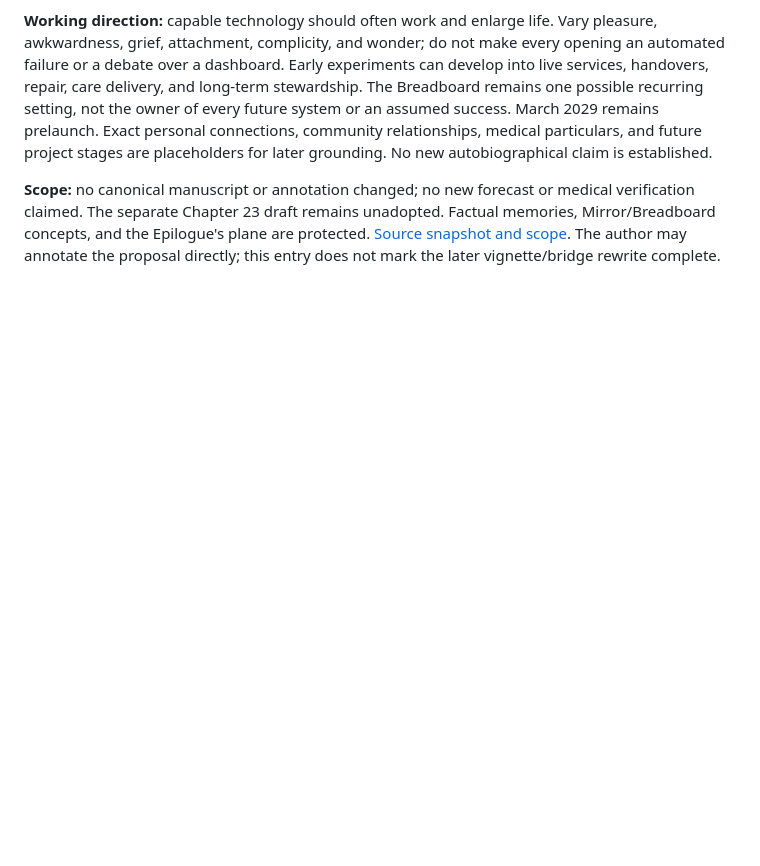
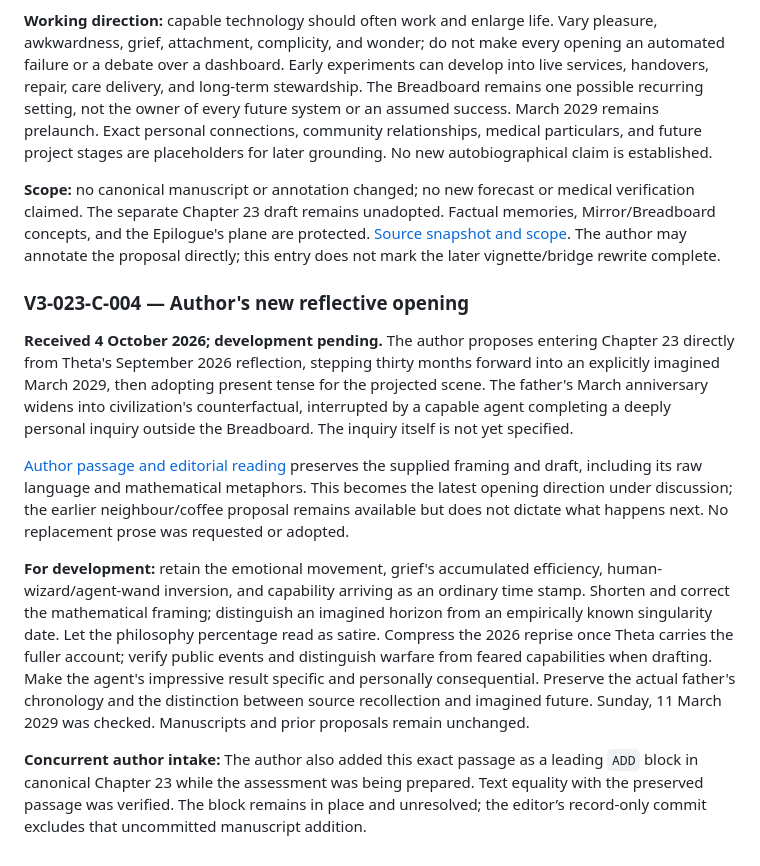
Before and after one commit to samseatt/book-poma, a Markdown page: work/journal/volume-3.md, the part around the change. Rendered like a GitHub page; blank space fills up the shorter version.

Commit message:
editor: preserve author Chapter 23 opening direction

```diff
--- a/work/journal/volume-3.md
+++ b/work/journal/volume-3.md
@@ -271,3 +271,13 @@ The author requested three outputs: map the eleven Volume II opportunity signals
 **Working direction:** capable technology should often work and enlarge life. Vary pleasure, awkwardness, grief, attachment, complicity, and wonder; do not make every opening an automated failure or a debate over a dashboard. Early experiments can develop into live services, handovers, repair, care delivery, and long-term stewardship. The Breadboard remains one possible recurring setting, not the owner of every future system or an assumed success. March 2029 remains prelaunch. Exact personal connections, community relationships, medical particulars, and future project stages are placeholders for later grounding. No new autobiographical claim is established.
 
 **Scope:** no canonical manuscript or annotation changed; no new forecast or medical verification claimed. The separate Chapter 23 draft remains unadopted. Factual memories, Mirror/Breadboard concepts, and the Epilogue's plane are protected. [Source snapshot and scope](../volume-3-drafting/volume-iii-vignette-ideas-audit.json). The author may annotate the proposal directly; this entry does not mark the later vignette/bridge rewrite complete.
+
+### V3-023-C-004 — Author's new reflective opening
+
+**Received 4 October 2026; development pending.** The author proposes entering Chapter 23 directly from Theta's September 2026 reflection, stepping thirty months forward into an explicitly imagined March 2029, then adopting present tense for the projected scene. The father's March anniversary widens into civilization's counterfactual, interrupted by a capable agent completing a deeply personal inquiry outside the Breadboard. The inquiry itself is not yet specified.
+
+[Author passage and editorial reading](../volume-3-drafting/23-author-opening-direction-2026-10-04.md) preserves the supplied framing and draft, including its raw language and mathematical metaphors. This becomes the latest opening direction under discussion; the earlier neighbour/coffee proposal remains available but does not dictate what happens next. No replacement prose was requested or adopted.
+
+**For development:** retain the emotional movement, grief's accumulated efficiency, human-wizard/agent-wand inversion, and capability arriving as an ordinary time stamp. Shorten and correct the mathematical framing; distinguish an imagined horizon from an empirically known singularity date. Let the philosophy percentage read as satire. Compress the 2026 reprise once Theta carries the fuller account; verify public events and distinguish warfare from feared capabilities when drafting. Make the agent's impressive result specific and personally consequential. Preserve the actual father's chronology and the distinction between source recollection and imagined future. Sunday, 11 March 2029 was checked. Manuscripts and prior proposals remain unchanged.
+
+**Concurrent author intake:** The author also added this exact passage as a leading `ADD` block in canonical Chapter 23 while the assessment was being prepared. Text equality with the preserved passage was verified. The block remains in place and unresolved; the editor’s record-only commit excludes that uncommitted manuscript addition.
```
Also changed, not shown: work/EDITORIAL_CONTEXT.md (+6 -0 lines), work/volume-3-drafting/23-author-opening-direction-2026-10-04.md (added, +45 -0 lines).
